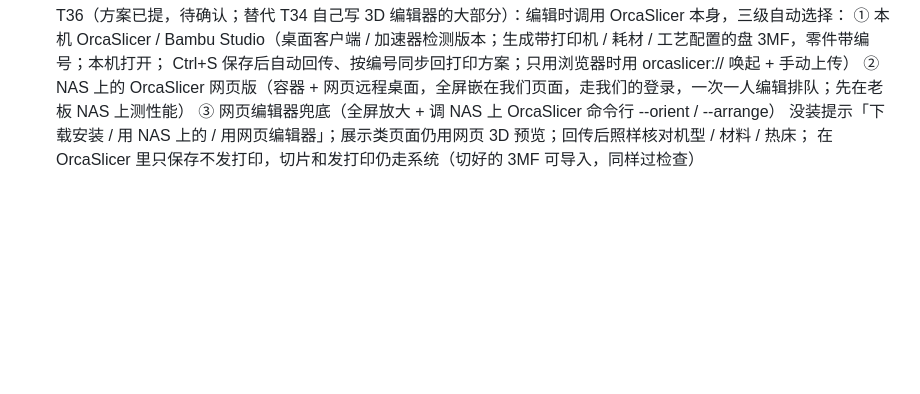
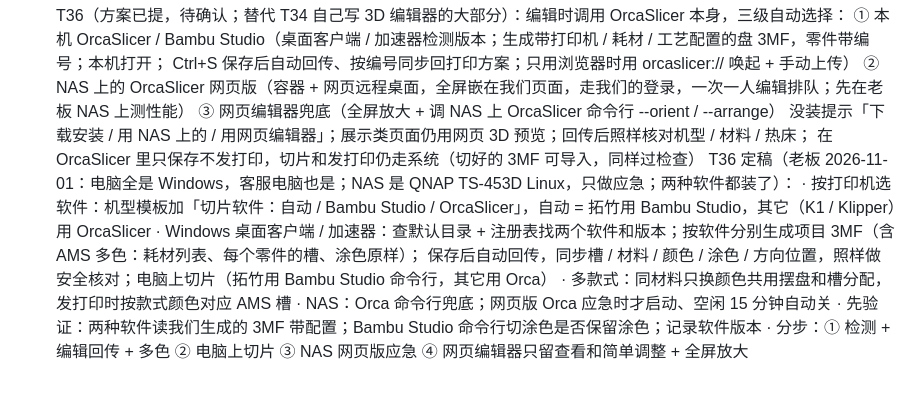
Before and after one commit to smallyjh-boop/3d-ops, a Markdown page: docs/PLAN.md, the part around the change. Rendered like a GitHub page; blank space fills up the shorter version.

Commit message:
PLAN：T36 定稿（拓竹用 Bambu Studio、其它用 OrcaSlicer、Windows 客户端、多色、NAS 应急）
Co-Authored-By: Claude Opus 5.5 <noreply@anthropic.com>
Claude-Session: https://claude.ai/code/session_01Y8jNGAHYJHZh1U97AFwbQM

```diff
--- a/docs/PLAN.md
+++ b/docs/PLAN.md
@@ -75,3 +75,11 @@ v2.52.0、v2.53.0 已发布；v2.54.0 已发布
   ③ 网页编辑器兜底（全屏放大 + 调 NAS 上 OrcaSlicer 命令行 --orient / --arrange）
   没装提示「下载安装 / 用 NAS 上的 / 用网页编辑器」；展示类页面仍用网页 3D 预览；回传后照样核对机型 / 材料 / 热床；
   在 OrcaSlicer 里只保存不发打印，切片和发打印仍走系统（切好的 3MF 可导入，同样过检查）
+  T36 定稿（老板 2026-11-01：电脑全是 Windows，客服电脑也是；NAS 是 QNAP TS-453D Linux，只做应急；两种软件都装了）：
+  · 按打印机选软件：机型模板加「切片软件：自动 / Bambu Studio / OrcaSlicer」，自动 = 拓竹用 Bambu Studio，其它（K1 / Klipper）用 OrcaSlicer
+  · Windows 桌面客户端 / 加速器：查默认目录 + 注册表找两个软件和版本；按软件分别生成项目 3MF（含 AMS 多色：耗材列表、每个零件的槽、涂色原样）；
+    保存后自动回传，同步槽 / 材料 / 颜色 / 涂色 / 方向位置，照样做安全核对；电脑上切片（拓竹用 Bambu Studio 命令行，其它用 Orca）
+  · 多款式：同材料只换颜色共用摆盘和槽分配，发打印时按款式颜色对应 AMS 槽
+  · NAS：Orca 命令行兜底；网页版 Orca 应急时才启动、空闲 15 分钟自动关
+  · 先验证：两种软件读我们生成的 3MF 带配置；Bambu Studio 命令行切涂色是否保留涂色；记录软件版本
+  · 分步：① 检测 + 编辑回传 + 多色 ② 电脑上切片 ③ NAS 网页版应急 ④ 网页编辑器只留查看和简单调整 + 全屏放大
```
